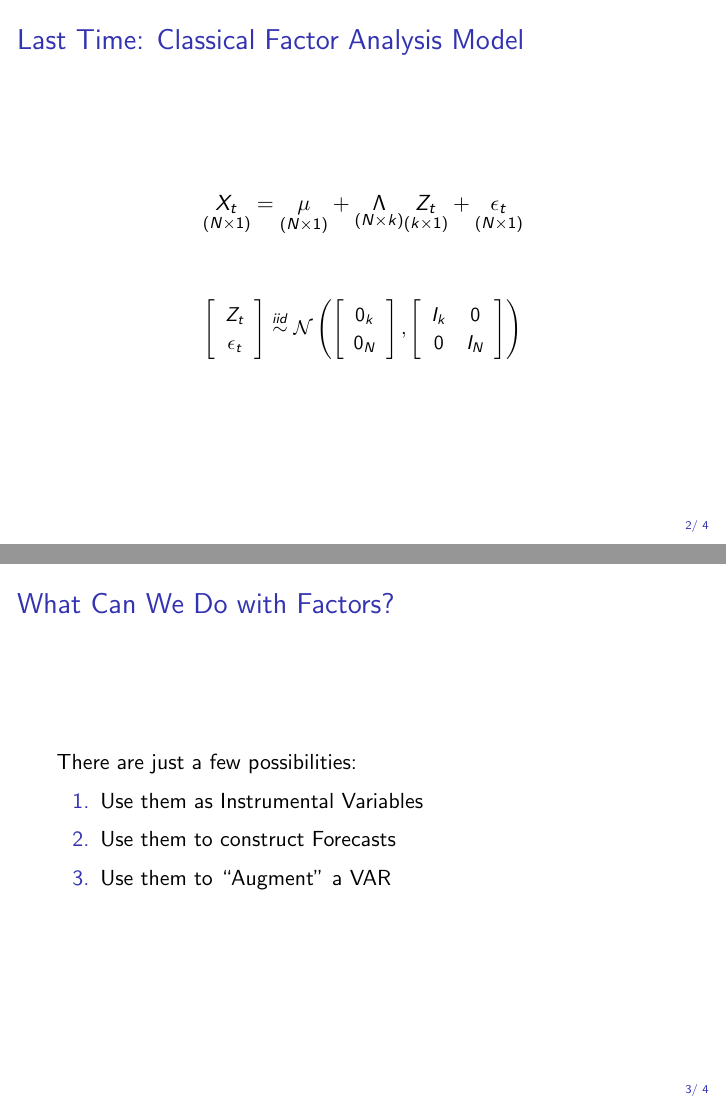
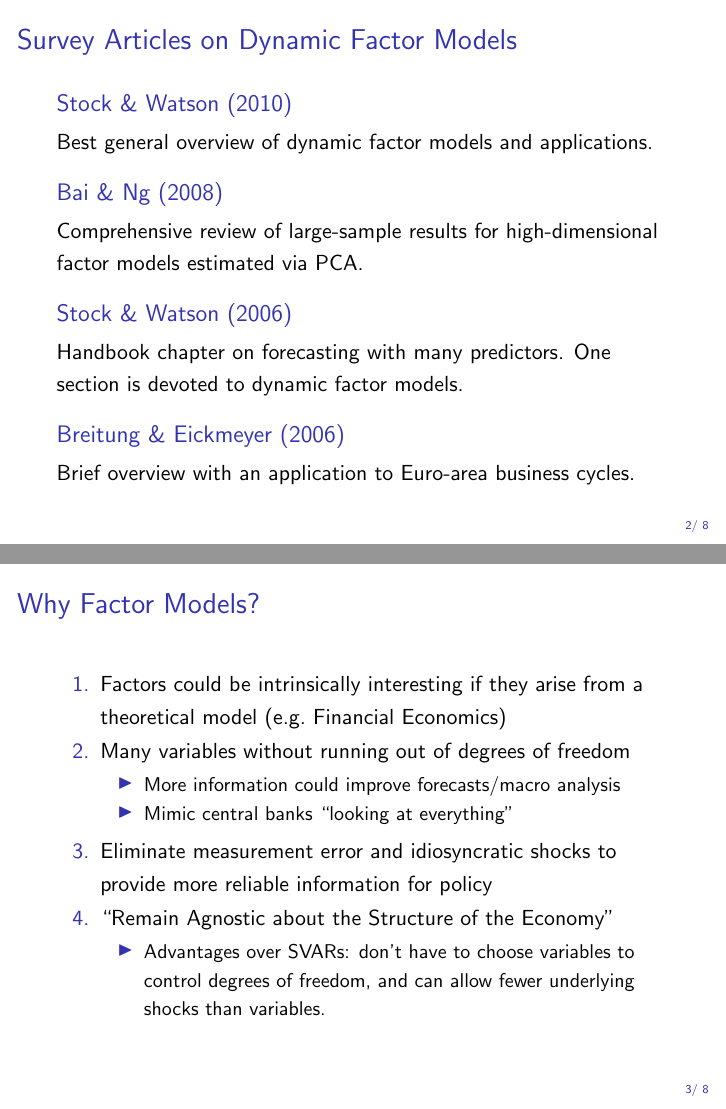
Before and after one commit to fditraglia/econ722, LaTeX slides (lecture09_dynamic_factor_slides.tex): pages 2 and 3 of 4 before the commit and pages 2 and 3 of 8 after it, joined at a grey line. Compiled offline with pdfLaTeX.

Commit message:
more work on dynamic factor slides

```diff
--- a/lecture09_dynamic_factor_slides.tex
+++ b/lecture09_dynamic_factor_slides.tex
@@ -63,21 +63,43 @@
 
 
 %%%%%%%%%%%%%%%%%%%%%%%%%%%%%%%%%%%%%%%%
- \begin{frame}
- 	\frametitle{Last Time: Classical Factor Analysis Model}
+\begin{frame}
+\frametitle{Survey Articles on Dynamic Factor Models}
 
- $$\underset{(N\times 1)}{X_t} &=& \underset{(N\times 1)}{\mu} +\underset{(N\times k)}{\Lambda} \underset{(k\times 1)}{Z_t} +\underset{(N\times 1)}{\epsilon_t}$$
+\begin{block}
+	{Stock \& Watson (2010)}
+	Best general overview of dynamic factor models and applications.
+\end{block}
 
- \vspace{2em}
+\begin{block}
+	{Bai \& Ng (2008)}
+Comprehensive review of large-sample results for high-dimensional factor models estimated via PCA.
+\end{block}
 
- \small
-$$\left[\begin{array}
-	{c} Z_t \\ \epsilon_t
-\end{array} \right] \overset{iid}{\sim} \mathcal{N} \left(\left[ \begin{array}
-	{c} 0_k \\ 0_N
-\end{array}\right], \left[ \begin{array}
-	{cc} I_k & 0 \\
-	0 & I_N
-\end{array}\right]\right)$$
+\begin{block}
+	{Stock \& Watson (2006)}
+	Handbook chapter on forecasting with many predictors. One section is devoted to dynamic factor models.
+\end{block}
+
+\begin{block}
+	{Breitung \& Eickmeyer (2006)}
+	Brief overview with an application to Euro-area business cycles.
+\end{block}
+
+\end{frame}
+%%%%%%%%%%%%%%%%%%%%%%%%%%%%%%%%%%%%%%%%
+\begin{frame}[c]\frametitle{Why Factor Models?}
+
+\begin{enumerate}
+	\item Factors could be intrinsically interesting if they arise from a theoretical model (e.g.\ Financial Economics)
+	\item Many variables without running out of degrees of freedom\begin{itemize}
+			\item More information could improve forecasts/macro analysis
+			\item Mimic central banks ``looking at everything''
+		\end{itemize}
+	\item Eliminate measurement error and idiosyncratic shocks to provide more reliable information for policy
+	\item ``Remain Agnostic about the Structure of the Economy''\begin{itemize}
+		\item Advantages over SVARs: don't have to choose variables to control degrees of freedom, and can allow fewer underlying shocks than variables.
+	\end{itemize}
+\end{enumerate}
 
 
@@ -88,7 +142,7 @@ $$\left[\begin{array}
 \begin{frame}
 \frametitle{What Can We Do with Factors?}
 
-There are just a few possibilities:
+Among other possibilities:
 \begin{enumerate}
 	\item Use them as Instrumental Variables
 	\item Use them to construct Forecasts
```
Also changed, not shown: lecture09_dynamic_factor_slides.pdf, lecture09_dynamic_factor_slides.tex (34 more changed lines).
